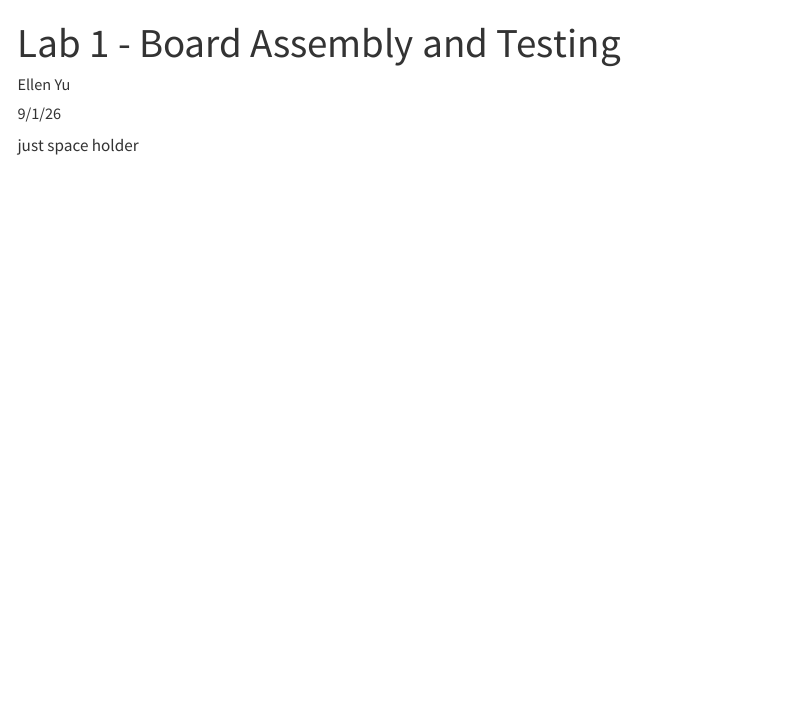
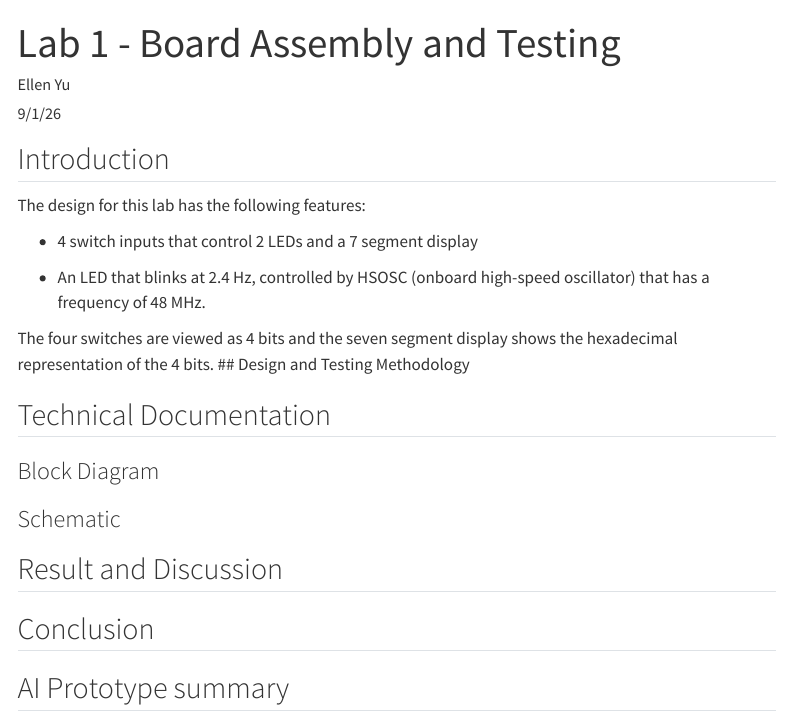
Before and after one commit to Teemooooooooo/MicroPs-Portfolio, a Quarto document (labs/lab1/lab1.qmd): the page in a window 1100 px wide, from its top. Rendered offline with R 4.5, knitr and Pandoc in place of Quarto, with nearby package versions; menus at the side of the page are left out.

Commit message:
wip lab1

```diff
--- a/labs/lab1/lab1.qmd
+++ b/labs/lab1/lab1.qmd
@@ -8,5 +8,24 @@ categories:
   - labreport
 draft: false
 ---
+## Introduction
+The design for this lab has the following features:
 
-just space holder
++ 4 switch inputs that control 2 LEDs and a 7 segment display
+
++ An LED that blinks at 2.4 Hz, controlled by HSOSC (onboard high-speed oscillator) that has a frequency of 48 MHz.
+
+The four switches are viewed as 4 bits and the seven segment display shows the hexadecimal representation of the 4 bits.
+## Design and Testing Methodology
+
+## Technical Documentation
+
+### Block Diagram
+
+### Schematic
+
+## Result and Discussion
+
+## Conclusion
+
+## AI Prototype summary
```
Also changed, not shown: labs/lab1/lab1.qmd (2 more changed lines).
